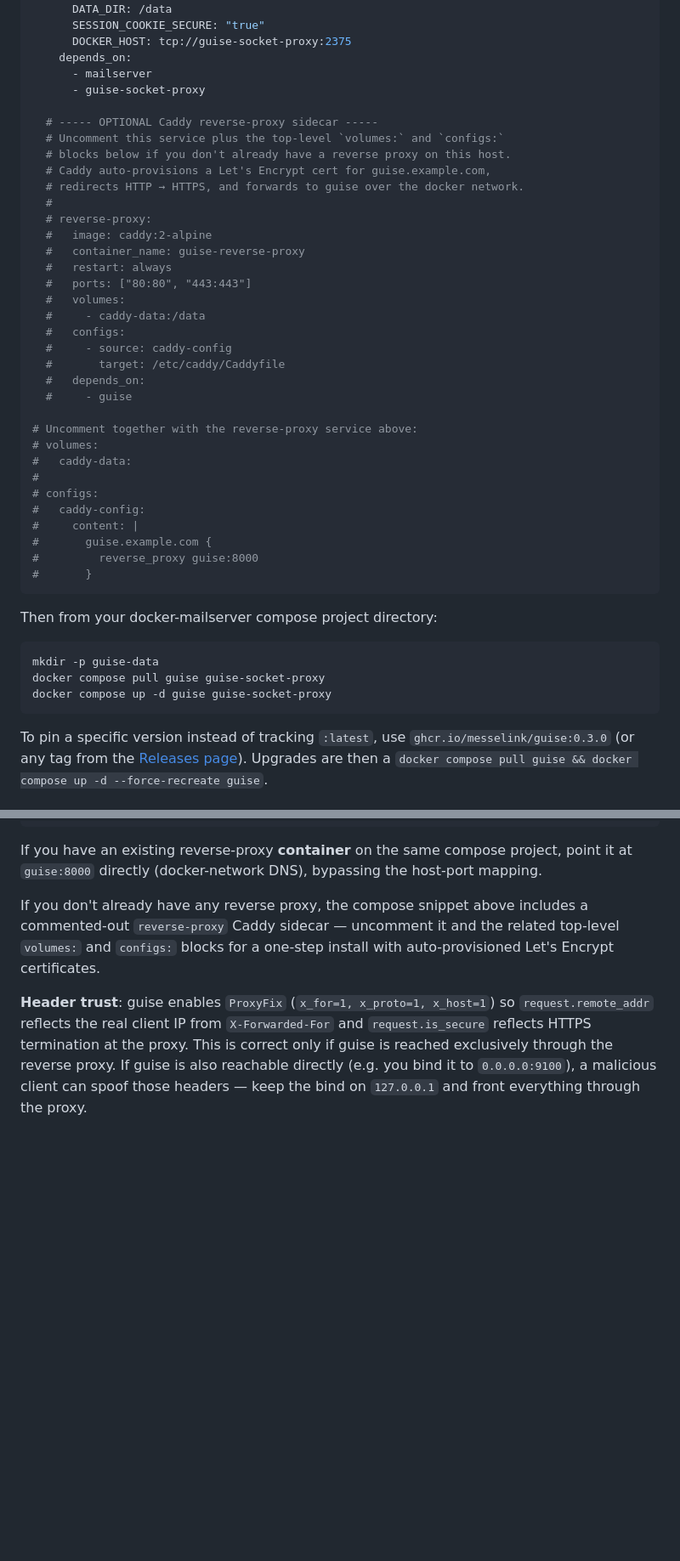
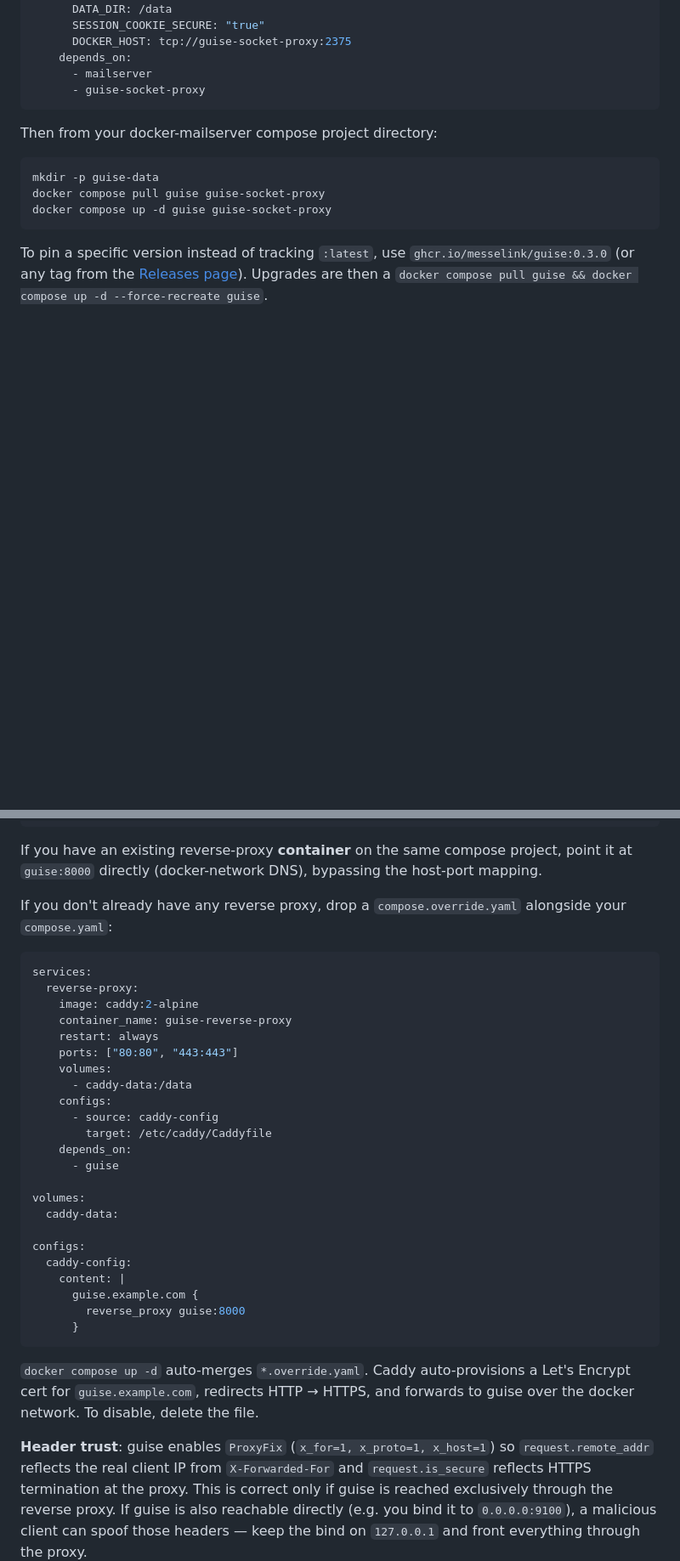
Before and after one commit to messelink/guise, a Markdown page: README.md, 2 parts joined by grey strips. Shown at 85% size. Rendered like a GitHub page; blank space fills up the shorter version.

Commit message:
README: switch optional Caddy snippet to compose.override.yaml
The commented-out sidecar in the main compose snippet required a
split-indent layout (services-level for the service block, top-level
for the `volumes:` + `configs:` keys) to avoid creating a duplicate
top-level `services:` on uncomment. Visually ugly.

Use Compose's idiomatic pattern instead: present the optional bits as
a self-contained `compose.override.yaml` the user drops in alongside
`compose.yaml`. Docker compose auto-merges `*.override.yaml`. Clean
single-indent block, no commenting, no merge-by-hand step; disable by
deleting the file.

````diff
--- a/README.md
+++ b/README.md
@@ -80,36 +80,6 @@ Add the two services below to your `docker-mailserver` `compose.yaml`, alongside
     depends_on:
       - mailserver
       - guise-socket-proxy
-
-  # ----- OPTIONAL Caddy reverse-proxy sidecar -----
-  # Uncomment this service plus the top-level `volumes:` and `configs:`
-  # blocks below if you don't already have a reverse proxy on this host.
-  # Caddy auto-provisions a Let's Encrypt cert for guise.example.com,
-  # redirects HTTP → HTTPS, and forwards to guise over the docker network.
-  #
-  # reverse-proxy:
-  #   image: caddy:2-alpine
-  #   container_name: guise-reverse-proxy
-  #   restart: always
-  #   ports: ["80:80", "443:443"]
-  #   volumes:
-  #     - caddy-data:/data
-  #   configs:
-  #     - source: caddy-config
-  #       target: /etc/caddy/Caddyfile
-  #   depends_on:
-  #     - guise
-
-# Uncomment together with the reverse-proxy service above:
-# volumes:
-#   caddy-data:
-#
-# configs:
-#   caddy-config:
-#     content: |
-#       guise.example.com {
-#         reverse_proxy guise:8000
-#       }
 ```
 
 Then from your docker-mailserver compose project directory:
@@ -147,7 +117,35 @@ guise.example.com {
 
 If you have an existing reverse-proxy **container** on the same compose project, point it at `guise:8000` directly (docker-network DNS), bypassing the host-port mapping.
 
-If you don't already have any reverse proxy, the compose snippet above includes a commented-out `reverse-proxy` Caddy sidecar — uncomment it and the related top-level `volumes:` and `configs:` blocks for a one-step install with auto-provisioned Let's Encrypt certificates.
+If you don't already have any reverse proxy, drop a `compose.override.yaml` alongside your `compose.yaml`:
+
+```yaml
+services:
+  reverse-proxy:
+    image: caddy:2-alpine
+    container_name: guise-reverse-proxy
+    restart: always
+    ports: ["80:80", "443:443"]
+    volumes:
+      - caddy-data:/data
+    configs:
+      - source: caddy-config
+        target: /etc/caddy/Caddyfile
+    depends_on:
+      - guise
+
+volumes:
+  caddy-data:
+
+configs:
+  caddy-config:
+    content: |
+      guise.example.com {
+        reverse_proxy guise:8000
+      }
+```
+
+`docker compose up -d` auto-merges `*.override.yaml`. Caddy auto-provisions a Let's Encrypt cert for `guise.example.com`, redirects HTTP → HTTPS, and forwards to guise over the docker network. To disable, delete the file.
 
 **Header trust**: guise enables `ProxyFix` (`x_for=1, x_proto=1, x_host=1`) so `request.remote_addr` reflects the real client IP from `X-Forwarded-For` and `request.is_secure` reflects HTTPS termination at the proxy. This is correct only if guise is reached exclusively through the reverse proxy. If guise is also reachable directly (e.g. you bind it to `0.0.0.0:9100`), a malicious client can spoof those headers — keep the bind on `127.0.0.1` and front everything through the proxy.
 
````
